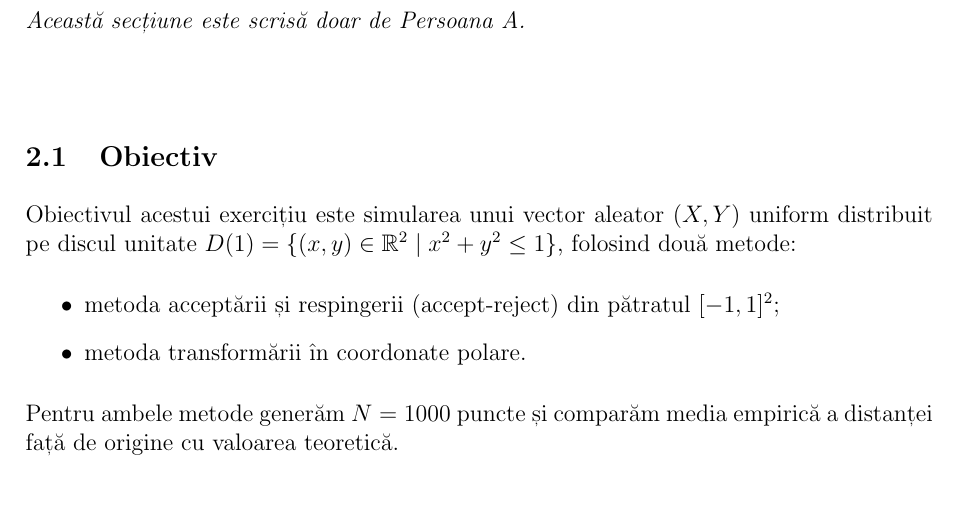
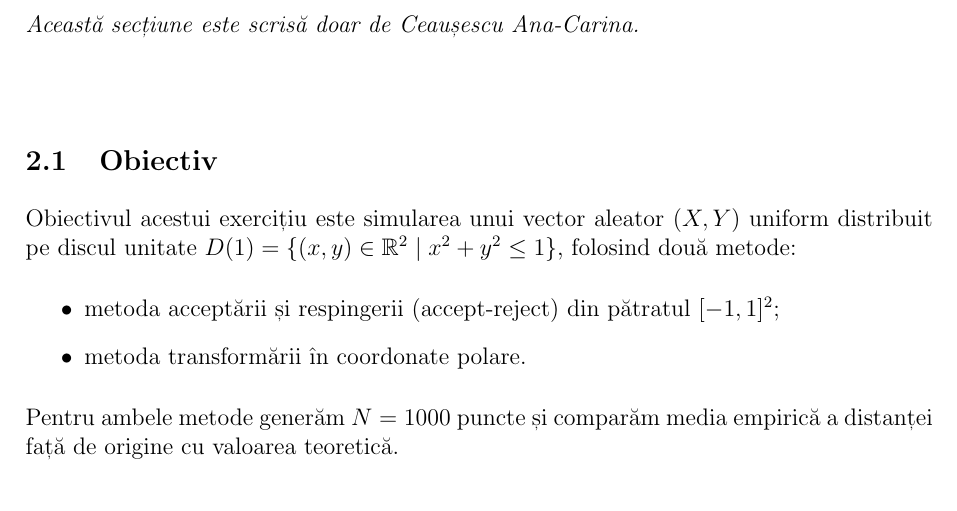
Before and after one commit to mogaeduard/proiect_ps-2526, a LaTeX document (doc/documentatie.tex): part of page 5 of 44, cut so that both start at the same text. Compiled offline with pdfLaTeX.

Commit message:
Exercitiu 1

```diff
--- a/doc/documentatie.tex
+++ b/doc/documentatie.tex
@@ -134,7 +134,7 @@ Fiecare membru al echipei este responsabil pentru implementarea și documentarea
 \sectiune{Exercițiul 1}
 \label{sec:ex1}
 
-\textit{Această secțiune este scrisă doar de Persoana A.}
+\textit{Această secțiune este scrisă doar de Ceaușescu Ana-Carina.}
 
 \vspace{1cm}
 
```
